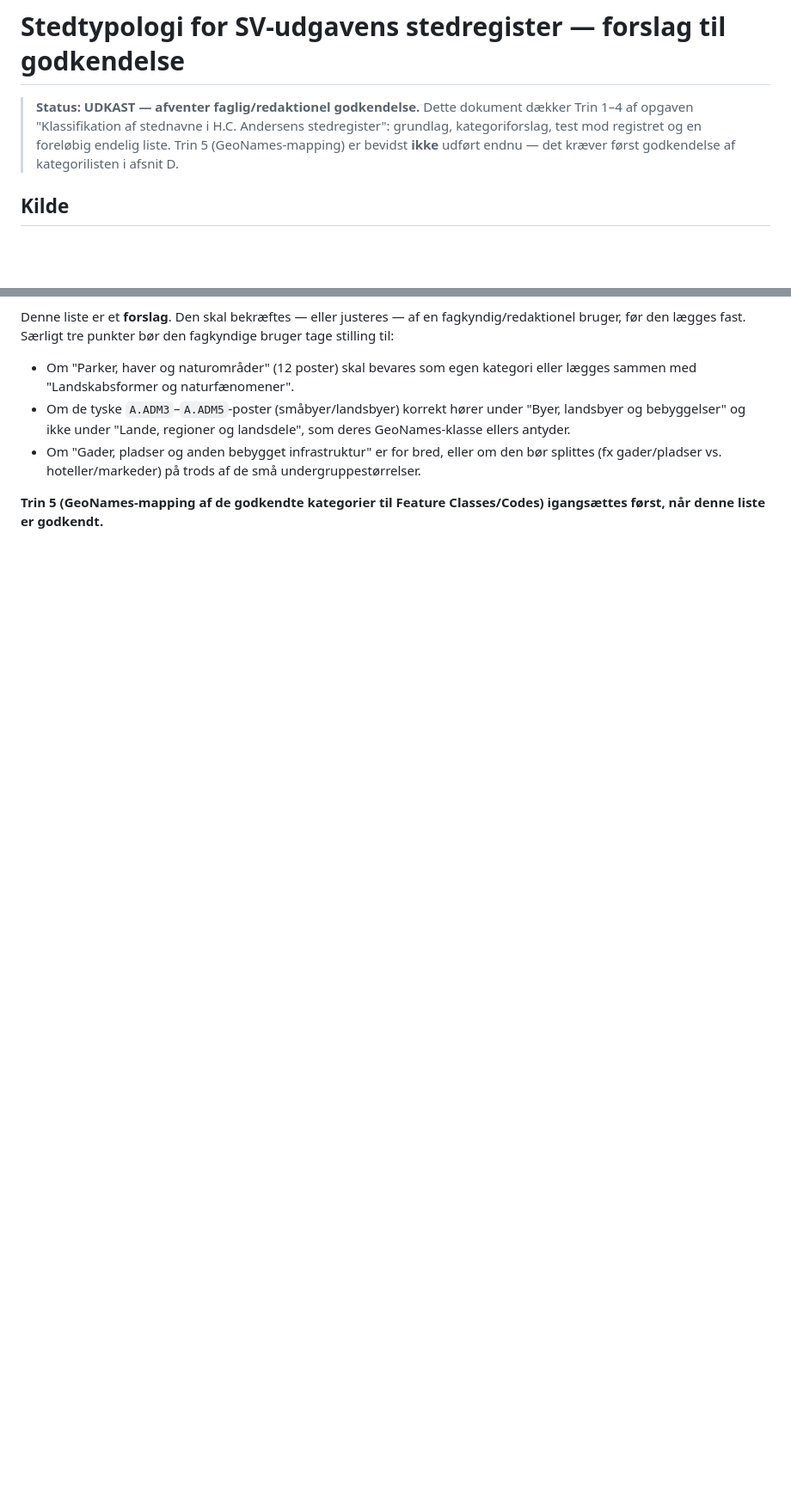
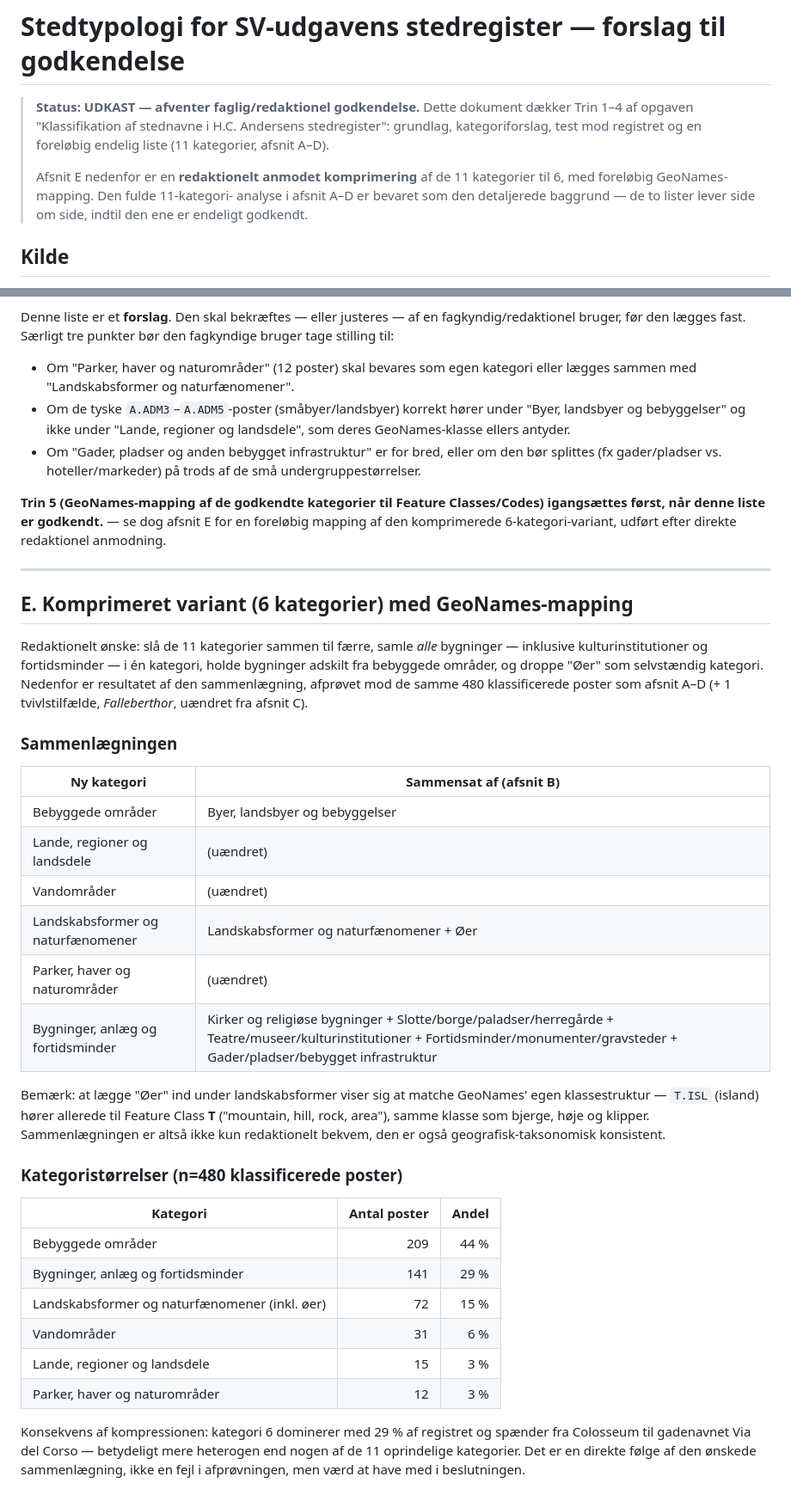
Before and after one commit to ogierMontanus/hca-open-repo, a Markdown page: docs/data-model/place-typology.md, 2 parts joined by grey strips. Shown at 86% size. GitHub-like rendering; blank space fills up the shorter version.

Commit message:
Add compressed 6-category taxonomy variant with GeoNames mapping
Per editorial request: merge churches, castles, theatres/museums,
monuments and street infrastructure into one "Bygninger, anlæg og
fortidsminder" category, keep it distinct from settlements, and fold
islands into landforms (which also happens to match GeoNames' own
class boundary for T.ISL). Adds a GeoNames Feature Class/Code table
for the compressed list, kept alongside the original 11-category
analysis rather than replacing it.

```diff
--- a/docs/data-model/place-typology.md
+++ b/docs/data-model/place-typology.md
@@ -3,9 +3,12 @@
 > **Status: UDKAST — afventer faglig/redaktionel godkendelse.**
 > Dette dokument dækker Trin 1–4 af opgaven "Klassifikation af stednavne i
 > H.C. Andersens stedregister": grundlag, kategoriforslag, test mod
-> registret og en foreløbig endelig liste. Trin 5 (GeoNames-mapping)
-> er bevidst **ikke** udført endnu — det kræver først godkendelse af
-> kategorilisten i afsnit D.
+> registret og en foreløbig endelig liste (11 kategorier, afsnit A–D).
+>
+> Afsnit E nedenfor er en **redaktionelt anmodet komprimering** af de 11
+> kategorier til 6, med foreløbig GeoNames-mapping. Den fulde 11-kategori-
+> analyse i afsnit A–D er bevaret som den detaljerede baggrund — de to
+> lister lever side om side, indtil den ene er endeligt godkendt.
 
 ## Kilde
 
@@ -339,4 +342,52 @@ den fagkyndige bruger tage stilling til:
   de små undergruppestørrelser.
 
 **Trin 5 (GeoNames-mapping af de godkendte kategorier til Feature
-Classes/Codes) igangsættes først, når denne liste er godkendt.**
+Classes/Codes) igangsættes først, når denne liste er godkendt.** — se dog
+afsnit E for en foreløbig mapping af den komprimerede 6-kategori-variant,
+udført efter direkte redaktionel anmodning.
+
+---
+
+## E. Komprimeret variant (6 kategorier) med GeoNames-mapping
+
+Redaktionelt ønske: slå de 11 kategorier sammen til færre, samle *alle*
+bygninger — inklusive kulturinstitutioner og fortidsminder — i én
+kategori, holde bygninger adskilt fra bebyggede områder, og droppe "Øer"
+som selvstændig kategori. Nedenfor er resultatet af den sammenlægning,
+afprøvet mod de samme 480 klassificerede poster som afsnit A–D (+ 1
+tvivlstilfælde, *Falleberthor*, uændret fra afsnit C).
+
+### Sammenlægningen
+
+| Ny kategori | Sammensat af (afsnit B) |
+|---|---|
+| Bebyggede områder | Byer, landsbyer og bebyggelser |
+| Lande, regioner og landsdele | (uændret) |
+| Vandområder | (uændret) |
+| Landskabsformer og naturfænomener | Landskabsformer og naturfænomener + Øer |
+| Parker, haver og naturområder | (uændret) |
+| Bygninger, anlæg og fortidsminder | Kirker og religiøse bygninger + Slotte/borge/paladser/herregårde + Teatre/museer/kulturinstitutioner + Fortidsminder/monumenter/gravsteder + Gader/pladser/bebygget infrastruktur |
+
+Bemærk: at lægge "Øer" ind under landskabsformer viser sig at matche
+GeoNames' egen klassestruktur — `T.ISL` (island) hører allerede til
+Feature Class **T** ("mountain, hill, rock, area"), samme klasse som
+bjerge, høje og klipper. Sammenlægningen er altså ikke kun redaktionelt
+bekvem, den er også geografisk-taksonomisk konsistent.
+
+### Kategoristørrelser (n=480 klassificerede poster)
+
+| Kategori | Antal poster | Andel |
+|---|---:|---:|
+| Bebyggede områder | 209 | 44 % |
+| Bygninger, anlæg og fortidsminder | 141 | 29 % |
+| Landskabsformer og naturfænomener (inkl. øer) | 72 | 15 % |
+| Vandområder | 31 | 6 % |
+| Lande, regioner og landsdele | 15 | 3 % |
+| Parker, haver og naturområder | 12 | 3 % |
+
+Konsekvens af kompressionen: kategori 6 dominerer med 29 % af registret og
+spænder fra Colosseum til gadenavnet Via del Corso — betydeligt mere
+heterogen end nogen af de 11 oprindelige kategorier. Det er en direkte
+følge af den ønskede sammenlægning, ikke en fejl i afprøvningen, men værd
+at have med i beslutningen.
+
```
Also changed, not shown: other parts of docs/data-model/place-typology.md (+30 -0 lines), docs/data-model/README.md (+1 -1 lines).
